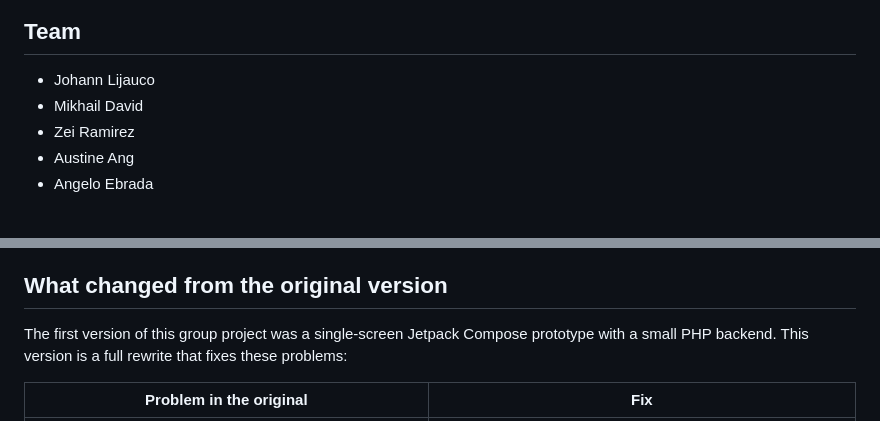
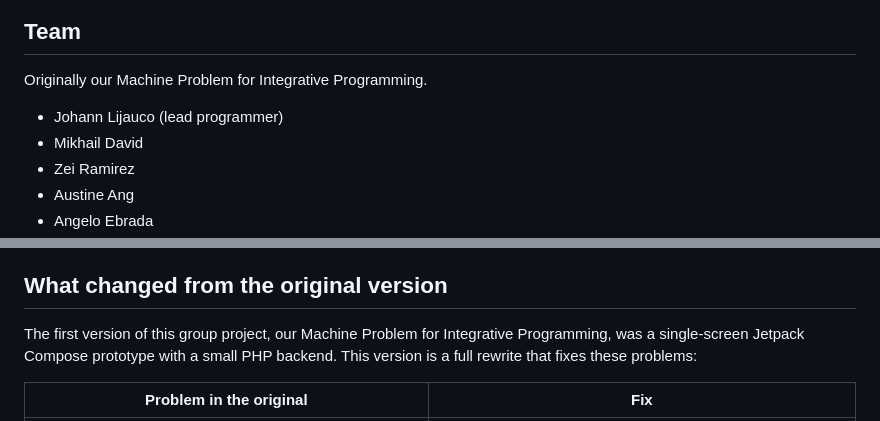
Before and after one commit to Yowhann321/Malayan-Reserves, a Markdown page: README.md, 2 parts joined by grey strips. Rendered like a GitHub page; blank space fills up the shorter version.

Commit message:
README: note course origin and lead programmer role
Co-Authored-By: Claude Opus 5.5 <noreply@anthropic.com>

```diff
--- a/README.md
+++ b/README.md
@@ -15,7 +15,9 @@ A campus parking reservation app for Android. Drivers see a live map of the lot,
 
 ## Team
 
-- Johann Lijauco
+Originally our Machine Problem for Integrative Programming.
+
+- Johann Lijauco (lead programmer)
 - Mikhail David
 - Zei Ramirez
 - Austine Ang
@@ -34,7 +36,7 @@ A campus parking reservation app for Android. Drivers see a live map of the lot,
 
 ## What changed from the original version
 
-The first version of this group project was a single-screen Jetpack Compose prototype with a small PHP backend. This version is a full rewrite that fixes these problems:
+The first version of this group project, our Machine Problem for Integrative Programming, was a single-screen Jetpack Compose prototype with a small PHP backend. This version is a full rewrite that fixes these problems:
 
 | Problem in the original | Fix |
 | --- | --- |
```
